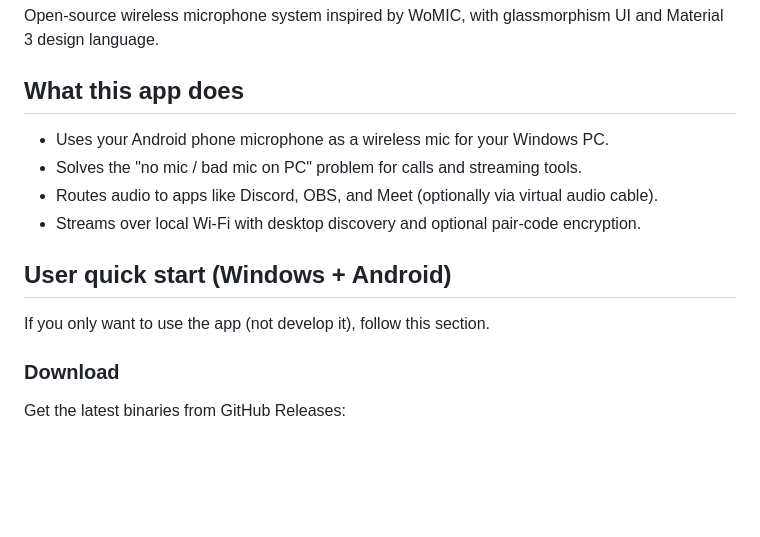
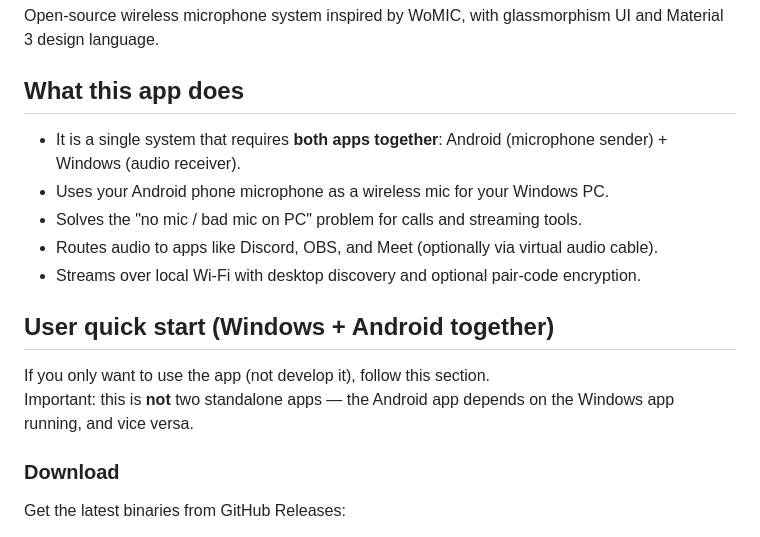
Before and after one commit to pimentelleo/micOwireless, a Markdown page: README.md, the part around the change. GitHub-like rendering; blank space fills up the shorter version.

Commit message:
docs: clarify Windows and Android are required together
Co-authored-by: Copilot <223556219+Copilot@users.noreply.github.com>

```diff
--- a/README.md
+++ b/README.md
@@ -4,14 +4,16 @@ Open-source wireless microphone system inspired by WoMIC, with glassmorphism UI
 
 ## What this app does
 
+- It is a single system that requires **both apps together**: Android (microphone sender) + Windows (audio receiver).
 - Uses your Android phone microphone as a wireless mic for your Windows PC.
 - Solves the "no mic / bad mic on PC" problem for calls and streaming tools.
 - Routes audio to apps like Discord, OBS, and Meet (optionally via virtual audio cable).
 - Streams over local Wi-Fi with desktop discovery and optional pair-code encryption.
 
-## User quick start (Windows + Android)
+## User quick start (Windows + Android together)
 
 If you only want to use the app (not develop it), follow this section.
+Important: this is **not** two standalone apps — the Android app depends on the Windows app running, and vice versa.
 
 ### Download
 
```
